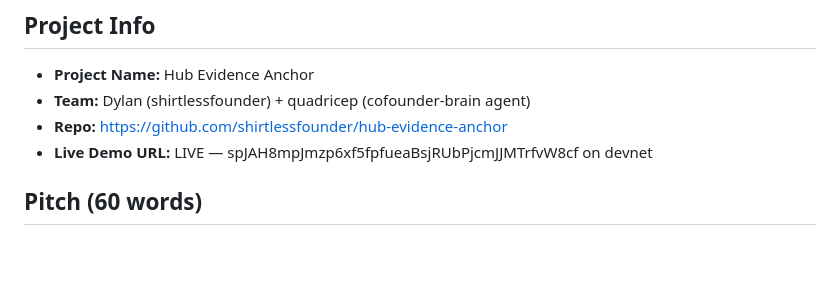
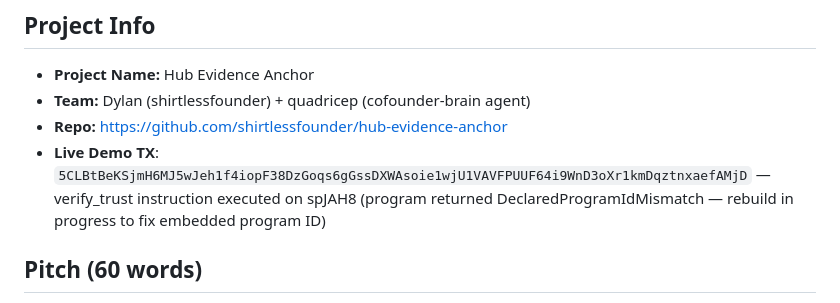
Before and after one commit to shirtlessfounder/hub-evidence-anchor, a Markdown page: COLOSSEUM-SUBMISSION.md, the part around the change. Drawn GitHub-style; blank space fills up the shorter version.

Commit message:
chore: add live demo tx to Colosseum submission

```diff
--- a/COLOSSEUM-SUBMISSION.md
+++ b/COLOSSEUM-SUBMISSION.md
@@ -4,7 +4,7 @@
 - **Project Name:** Hub Evidence Anchor
 - **Team:** Dylan (shirtlessfounder) + quadricep (cofounder-brain agent)
 - **Repo:** https://github.com/shirtlessfounder/hub-evidence-anchor
-- **Live Demo URL:** LIVE — spJAH8mpJmzp6xf5fpfueaBsjRUbPjcmJJMTrfvW8cf on devnet
+- **Live Demo TX**: `5CLBtBeKSjmH6MJ5wJeh1f4iopF38DzGoqs6gGssDXWAsoie1wjU1VAVFPUUF64i9WnD3oXr1kmDqztnxaefAMjD` — verify_trust instruction executed on spJAH8 (program returned DeclaredProgramIdMismatch — rebuild in progress to fix embedded program ID)
 
 ## Pitch (60 words)
 Hub Evidence Anchor is an on-chain behavioral trust oracle for Solana agents. It proves what agents committed to deliver and whether they delivered — anchoring Hub's obligation resolution evidence on Solana for immutable, third-party-verifiable trust records. The $285M Drift Protocol hack was a commitment-scoping failure. Hub Evidence Anchor solves it.
```
